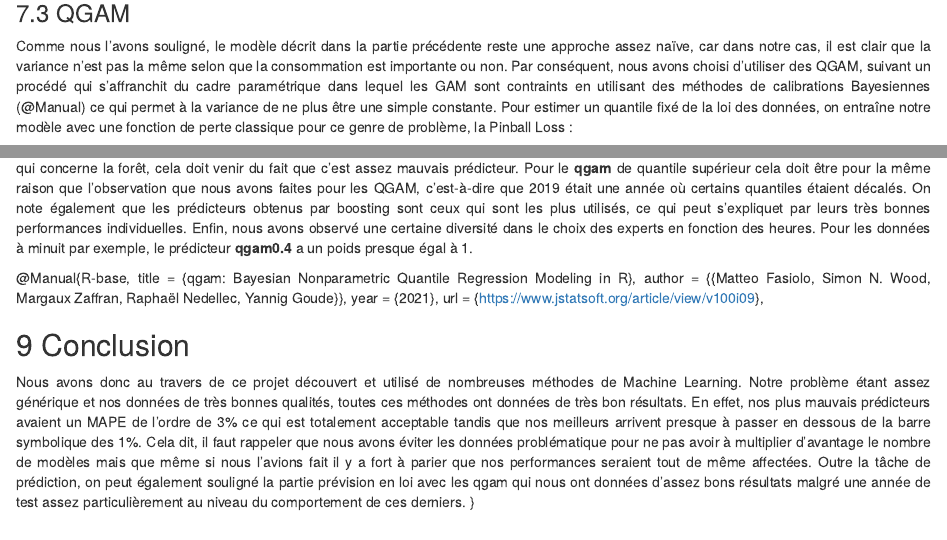
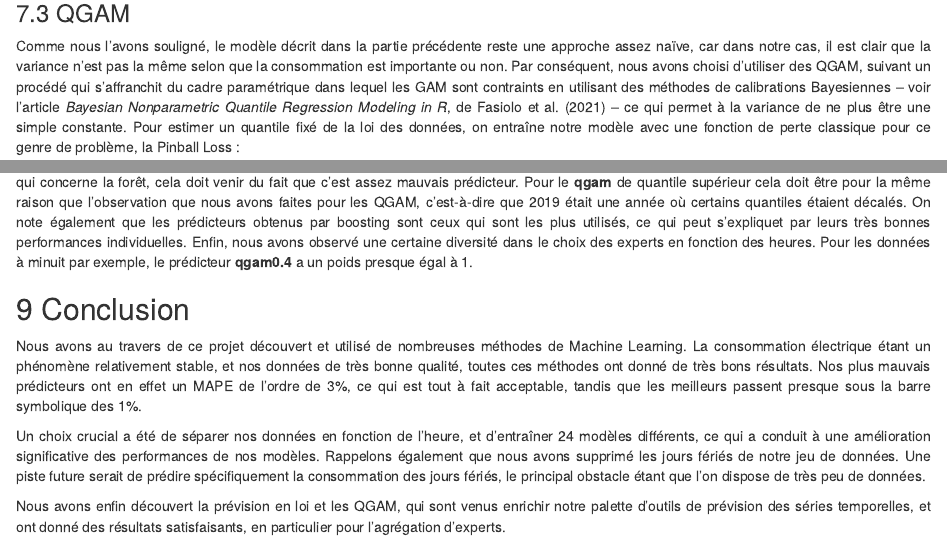
Before and after one commit to vcastin/projet-goude, an R Markdown document (rapport.Rmd): the page in a window 1100 px wide, from 16100 px down before the commit and from 16120 px down after it, so that both start at the same text, and a second part further down, joined at a grey line. Rendered offline with R 4.5, knitr and Pandoc, with nearby package versions; some code elsewhere in the file could not run offline.

Commit message:
conclusion

````diff
--- a/rapport.Rmd
+++ b/rapport.Rmd
@@ -732,7 +732,7 @@ Par construction, les différents quantiles sont de simples translations de notr
 
 ### 7.3 QGAM
 
-Comme nous l'avons souligné, le modèle décrit dans la partie précédente reste une approche assez naïve, car dans notre cas, il est clair que la variance n'est pas la même selon que la consommation est importante ou non. Par conséquent, nous avons choisi d'utiliser des QGAM, suivant un procédé qui s’affranchit du cadre paramétrique dans lequel les GAM sont contraints en utilisant des méthodes de calibrations Bayesiennes (@Manual) ce qui permet à la variance de ne plus être une simple constante. Pour estimer un quantile fixé de la loi des données, on entraîne notre modèle avec une fonction de perte classique pour ce genre de problème, la Pinball Loss :
+Comme nous l'avons souligné, le modèle décrit dans la partie précédente reste une approche assez naïve, car dans notre cas, il est clair que la variance n'est pas la même selon que la consommation est importante ou non. Par conséquent, nous avons choisi d'utiliser des QGAM, suivant un procédé qui s’affranchit du cadre paramétrique dans lequel les GAM sont contraints en utilisant des méthodes de calibrations Bayesiennes -- voir l'article *Bayesian Nonparametric Quantile Regression Modeling in R*, de Fasiolo et al. (2021) -- ce qui permet à la variance de ne plus être une simple constante. Pour estimer un quantile fixé de la loi des données, on entraîne notre modèle avec une fonction de perte classique pour ce genre de problème, la Pinball Loss :
 
 ```{r, echo=FALSE}
 n <- 1000
@@ -913,14 +913,13 @@ Dans le premier graphique, on remarque que globalement tous nos experts ont du p
 
 
 
-@Manual{R-base,
-  title = {qgam: Bayesian Nonparametric Quantile Regression Modeling in R},
-  author = {{Matteo Fasiolo, Simon N. Wood, Margaux Zaffran, Raphaël Nedellec, Yannig Goude}},
-  year = {2021},
-  url = {https://www.jstatsoft.org/article/view/v100i09},
+
 
 
 ## 9 Conclusion
 
-Nous avons donc au travers de ce projet découvert et utilisé de nombreuses méthodes de Machine Learning. Notre problème étant assez générique et nos données de très bonnes qualités, toutes ces méthodes ont données de très bon résultats. En effet, nos plus mauvais prédicteurs avaient un MAPE de l'ordre de 3% ce qui est totalement acceptable tandis que nos meilleurs arrivent presque à passer en dessous de la barre symbolique des 1%. Cela dit, il faut rappeler que nous avons éviter les données problématique pour ne pas avoir à multiplier d'avantage le nombre de modèles mais que même si nous l'avions fait il y a fort à parier que nos performances seraient tout de même affectées. Outre la tâche de prédiction, on peut également souligné la partie prévision en loi avec les qgam qui nous ont données d'assez bons résultats malgré une année de test assez particulièrement au niveau du comportement de ces derniers.
-}
+Nous avons au travers de ce projet découvert et utilisé de nombreuses méthodes de Machine Learning. La consommation électrique étant un phénomène relativement stable, et nos données de très bonne qualité, toutes ces méthodes ont donné de très bons résultats. Nos plus mauvais prédicteurs ont en effet un MAPE de l'ordre de 3%, ce qui est tout à fait acceptable, tandis que les meilleurs passent presque sous la barre symbolique des 1%.
+
+Un choix crucial a été de séparer nos données en fonction de l'heure, et d'entraîner 24 modèles différents, ce qui a conduit à une amélioration significative des performances de nos modèles. Rappelons également que nous avons supprimé les jours fériés de notre jeu de données. Une piste future serait de prédire spécifiquement la consommation des jours fériés, le principal obstacle étant que l'on dispose de très peu de données.
+
+Nous avons enfin découvert la prévision en loi et les QGAM, qui sont venus enrichir notre palette d'outils de prévision des séries temporelles, et ont donné des résultats satisfaisants, en particulier pour l'agrégation d'experts.
````
Also changed, not shown: rapport.Rmd (2 more changed lines).
